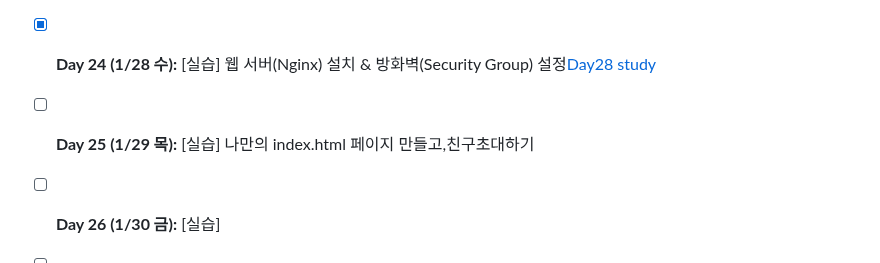
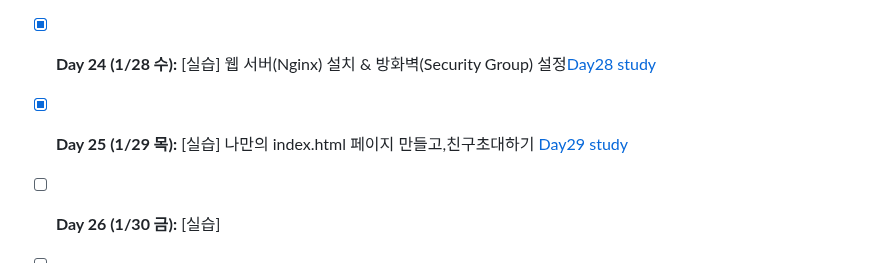
Before and after one commit to bee100793/devops-study, a Markdown page: README.md, the part around the change. Drawn GitHub-style.

```diff
--- a/README.md
+++ b/README.md
@@ -84,7 +84,7 @@
 - [x] **Day 22 (1/26 월):** [설정] AWS 계정 생성 & MFA 보안 설정 [Day26 study](docs/Day26)
 - [x] **Day 23 (1/27 화):** [개념] EC2 인스턴스란? EC2 생성 & 키페어(.pem) 발급 🔥[Day27 study](docs/Day27)
 - [x] **Day 24 (1/28 수):** [실습] 웹 서버(Nginx) 설치 & 방화벽(Security Group) 설정[Day28 study](docs/Day28)
-- [ ] **Day 25 (1/29 목):** [실습] 나만의 index.html 페이지 만들고,친구초대하기
+- [x] **Day 25 (1/29 목):** [실습] 나만의 index.html 페이지 만들고,친구초대하기 [Day29 study](docs/Day29)
 - [ ] **Day 26 (1/30 금):** [실습]
 - [ ] **Day 27 (1/31 토):** [졸업] 고정 IP(Elastic IP) 연결 & 최종 회고 🍗
 
```
